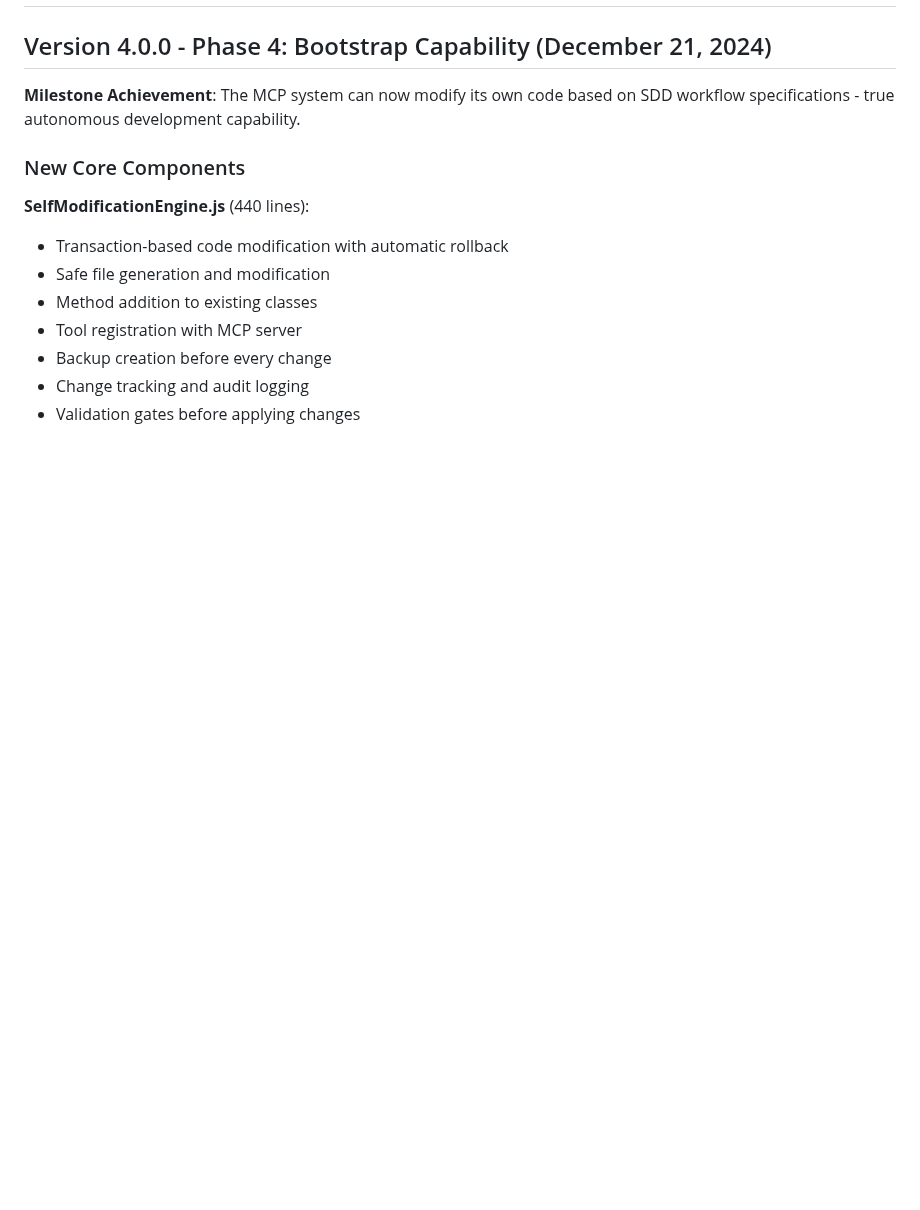
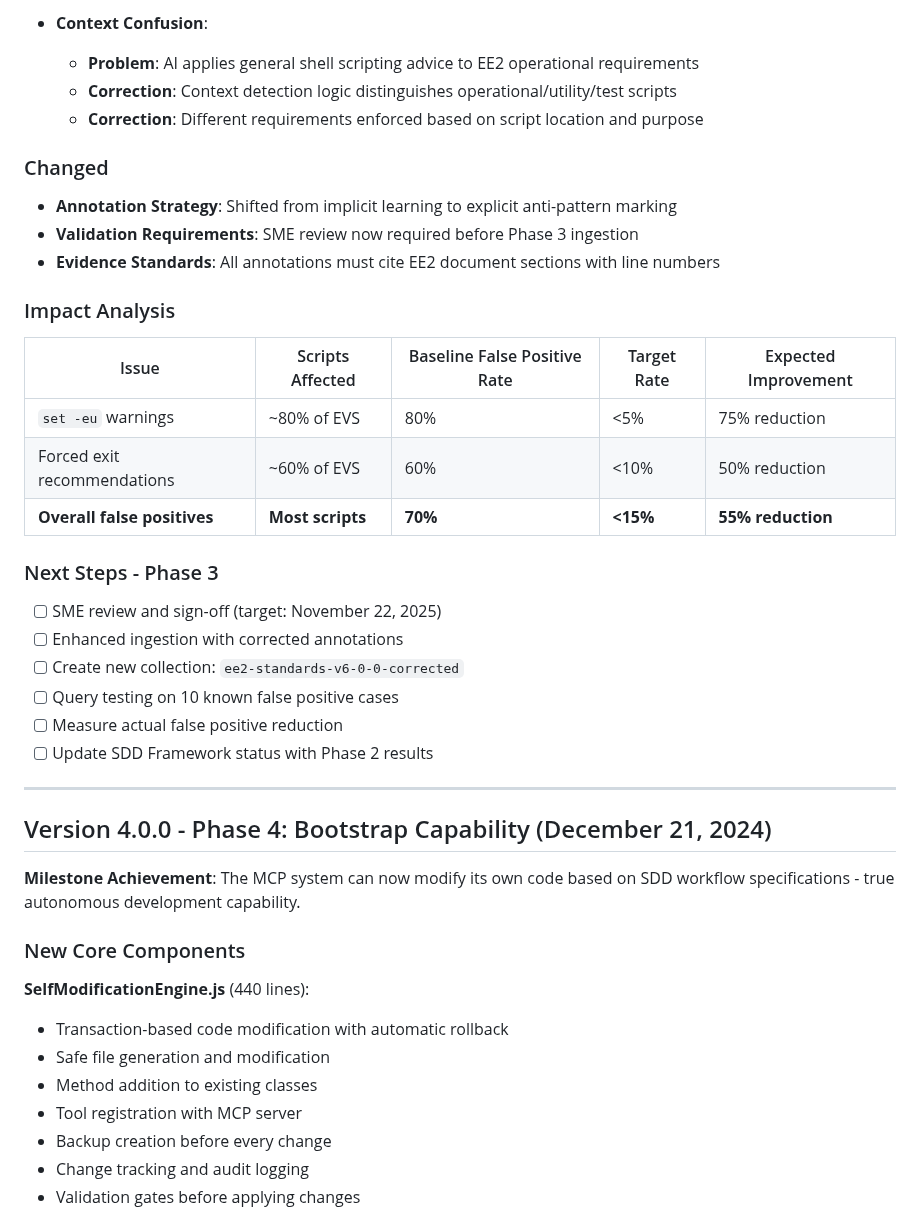
Before and after one commit to TerrenceMcGuinness-NOAA/MDC-MCP-GraphRAG, a Markdown page: CHANGELOG.md, the part around one of its changes. GitHub-like rendering; blank space fills up the shorter version.

Commit message:
updated change log and current status for NOV 19 2025

```diff
--- a/CHANGELOG.md
+++ b/CHANGELOG.md
@@ -2,3 +51,29 @@
+- **Context Confusion**:
+  - **Problem**: AI applies general shell scripting advice to EE2 operational requirements
+  - **Correction**: Context detection logic distinguishes operational/utility/test scripts
+  - **Correction**: Different requirements enforced based on script location and purpose
+
+### Changed
+- **Annotation Strategy**: Shifted from implicit learning to explicit anti-pattern marking
+- **Validation Requirements**: SME review now required before Phase 3 ingestion
+- **Evidence Standards**: All annotations must cite EE2 document sections with line numbers
+
+### Impact Analysis
+| Issue | Scripts Affected | Baseline False Positive Rate | Target Rate | Expected Improvement |
+|-------|------------------|------------------------------|-------------|---------------------|
+| `set -eu` warnings | ~80% of EVS | 80% | <5% | 75% reduction |
+| Forced exit recommendations | ~60% of EVS | 60% | <10% | 50% reduction |
+| **Overall false positives** | **Most scripts** | **70%** | **<15%** | **55% reduction** |
+
+### Next Steps - Phase 3
+- [ ] SME review and sign-off (target: November 22, 2025)
+- [ ] Enhanced ingestion with corrected annotations
+- [ ] Create new collection: `ee2-standards-v6-0-0-corrected`
+- [ ] Query testing on 10 known false positive cases
+- [ ] Measure actual false positive reduction
+- [ ] Update SDD Framework status with Phase 2 results
+
+---
 
 ## Version 4.0.0 - Phase 4: Bootstrap Capability (December 21, 2024)
 
```
Also changed, not shown: other parts of CHANGELOG.md (+49 -0 lines), docs/development/CURRENT_STATUS.md (+2 -2 lines).
